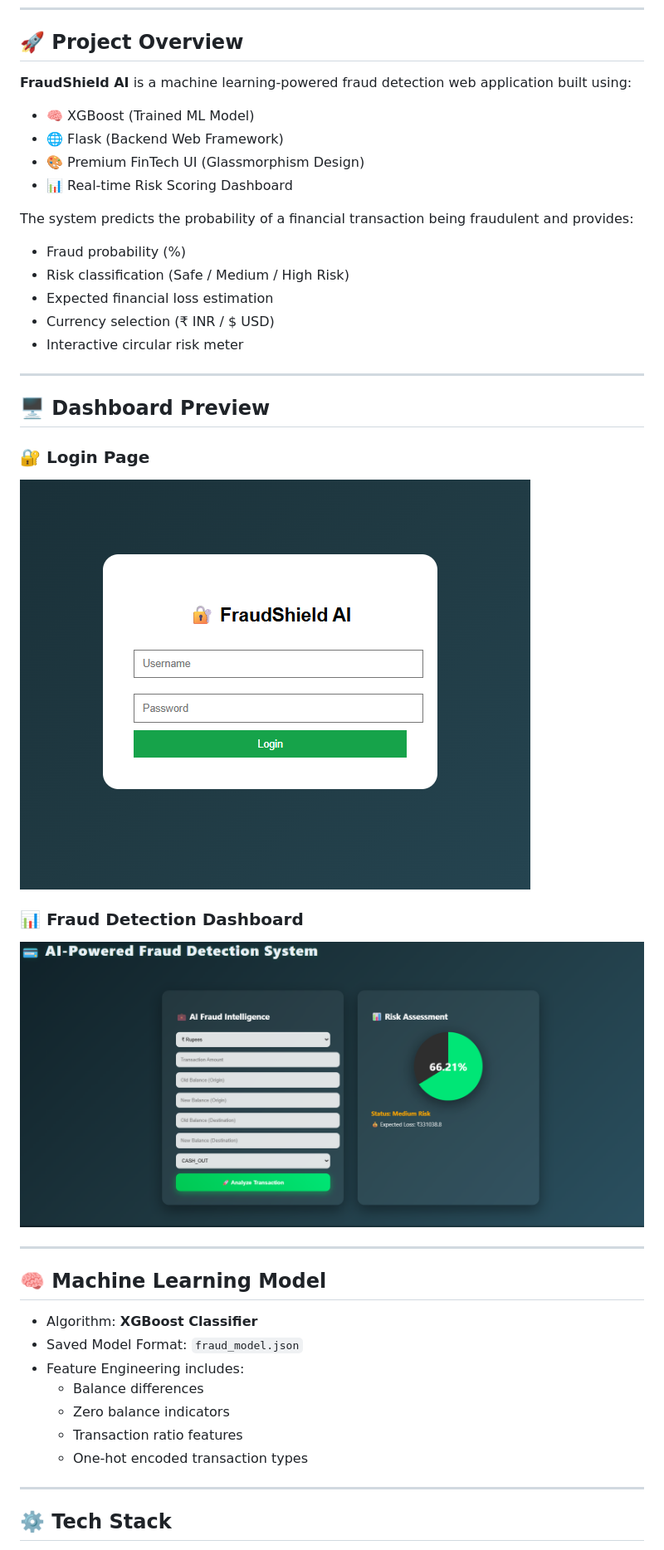
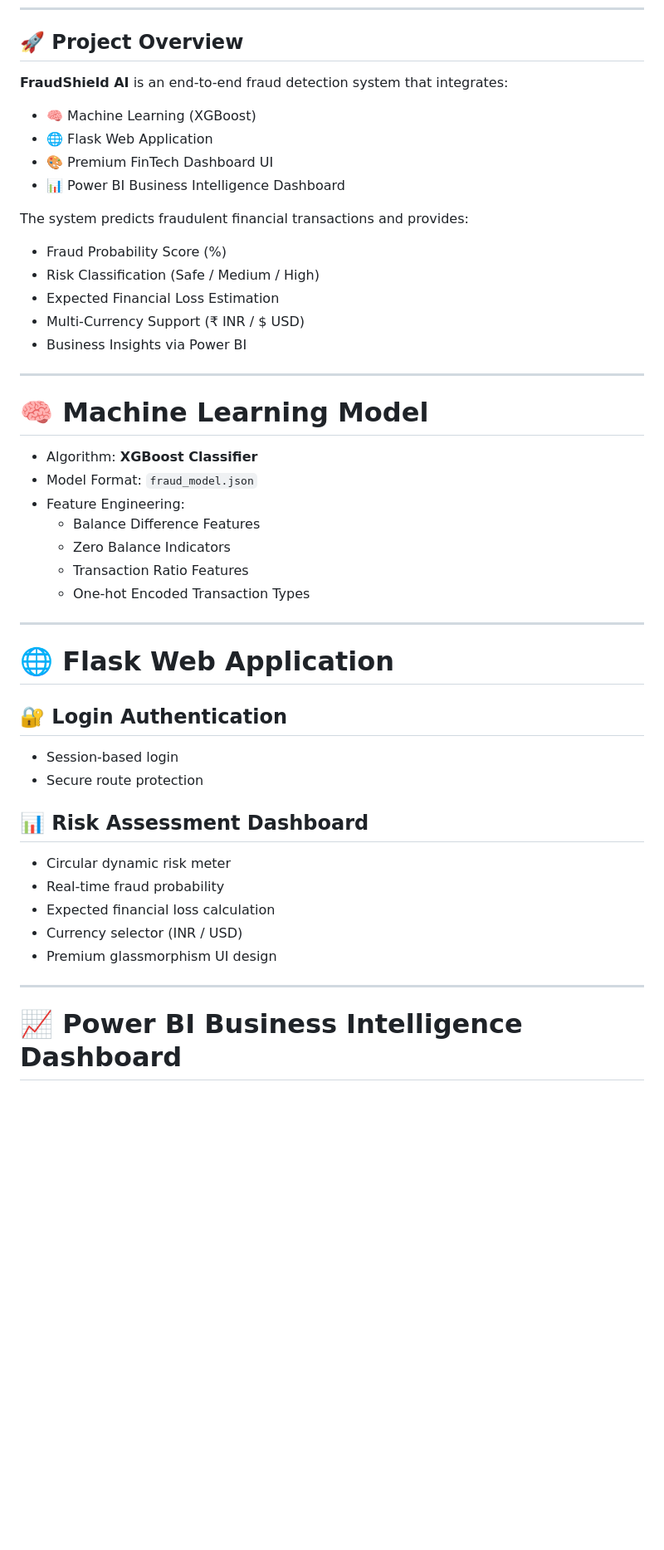
Before and after one commit to nighithatn/Fraud-Detection-In-Financial-Transactions--ML, a Markdown page: README.md, the part around one of its changes. Shown at 83% size. Rendered like a GitHub page; blank space fills up the shorter version.

```diff
--- a/README.md
+++ b/README.md
@@ -9,44 +10,49 @@
 
 ## 🚀 Project Overview
 
-**FraudShield AI** is a machine learning-powered fraud detection web application built using:
+**FraudShield AI** is an end-to-end fraud detection system that integrates:
 
-- 🧠 XGBoost (Trained ML Model)
-- 🌐 Flask (Backend Web Framework)
-- 🎨 Premium FinTech UI (Glassmorphism Design)
-- 📊 Real-time Risk Scoring Dashboard
+- 🧠 Machine Learning (XGBoost)
+- 🌐 Flask Web Application
+- 🎨 Premium FinTech Dashboard UI
+- 📊 Power BI Business Intelligence Dashboard
 
-The system predicts the probability of a financial transaction being fraudulent and provides:
+The system predicts fraudulent financial transactions and provides:
 
-- Fraud probability (%)
-- Risk classification (Safe / Medium / High Risk)
-- Expected financial loss estimation
-- Currency selection (₹ INR / $ USD)
-- Interactive circular risk meter
+- Fraud Probability Score (%)
+- Risk Classification (Safe / Medium / High)
+- Expected Financial Loss Estimation
+- Multi-Currency Support (₹ INR / $ USD)
+- Business Insights via Power BI
 
 ---
 
-## 🖥️ Dashboard Preview
+# 🧠 Machine Learning Model
 
-### 🔐 Login Page
-![Login Screenshot](screenshots/login.png)
-
-### 📊 Fraud Detection Dashboard
-![Dashboard Screenshot](screenshots/dashboard.png)
+- Algorithm: **XGBoost Classifier**
+- Model Format: `fraud_model.json`
+- Feature Engineering:
+  - Balance Difference Features
+  - Zero Balance Indicators
+  - Transaction Ratio Features
+  - One-hot Encoded Transaction Types
 
 ---
 
-## 🧠 Machine Learning Model
+# 🌐 Flask Web Application
 
-- Algorithm: **XGBoost Classifier**
-- Saved Model Format: `fraud_model.json`
-- Feature Engineering includes:
-  - Balance differences
-  - Zero balance indicators
-  - Transaction ratio features
-  - One-hot encoded transaction types
+## 🔐 Login Authentication
+- Session-based login
+- Secure route protection
+
+## 📊 Risk Assessment Dashboard
+- Circular dynamic risk meter
+- Real-time fraud probability
+- Expected financial loss calculation
+- Currency selector (INR / USD)
+- Premium glassmorphism UI design
 
 ---
 
-## ⚙️ Tech Stack
+# 📈 Power BI Business Intelligence Dashboard
 
```
Also changed, not shown: other parts of README.md (+79 -47 lines).
